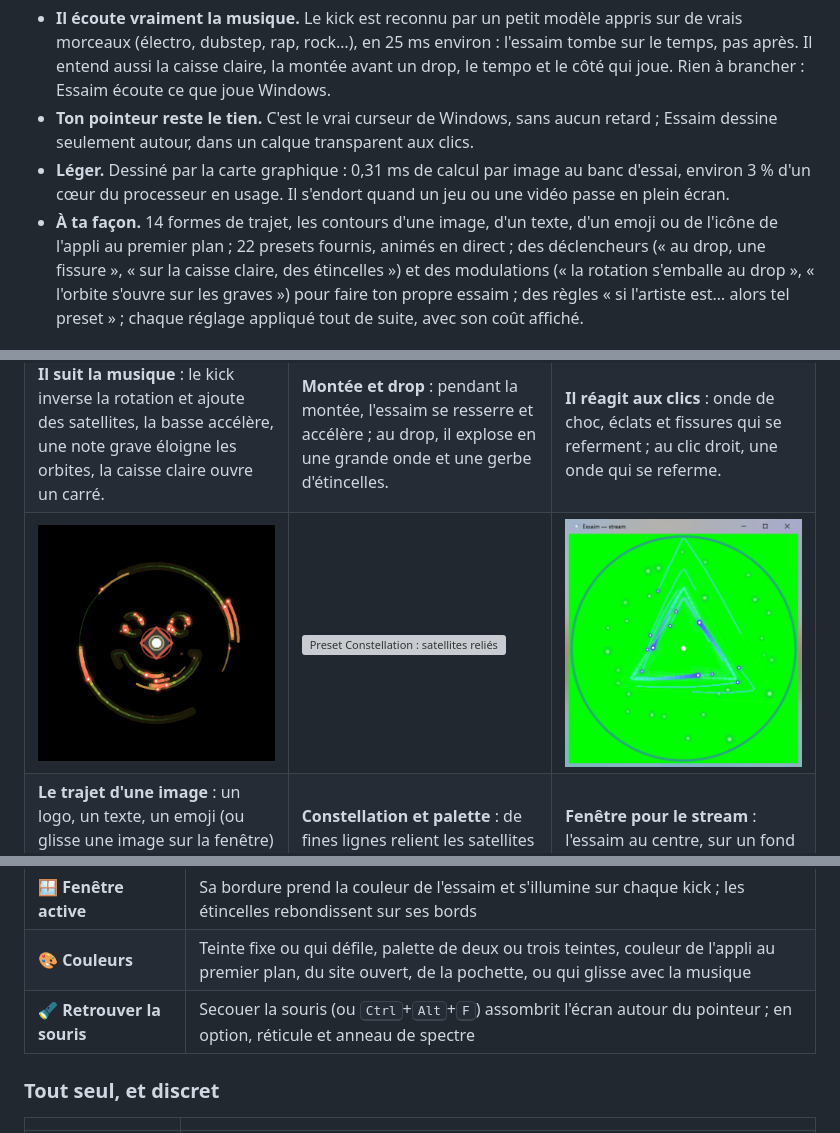
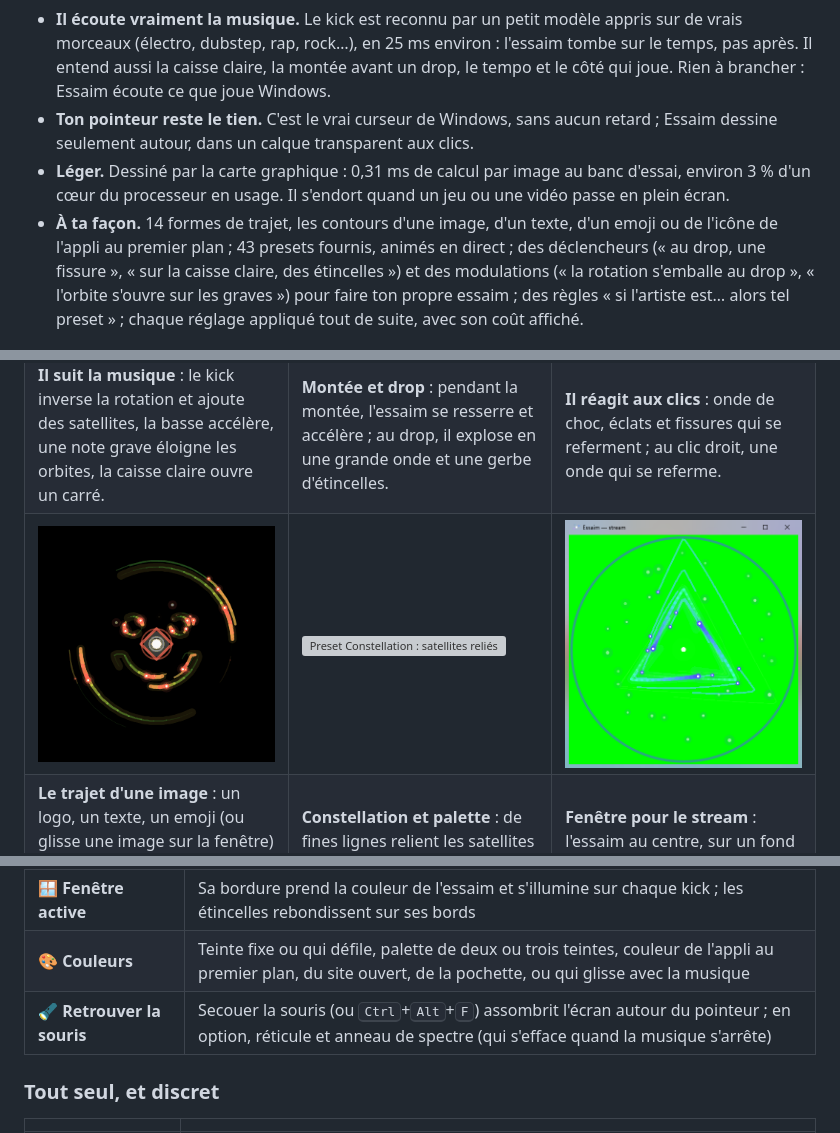
Before and after one commit to KingsRequin/essaim, a Markdown page: README.md, 3 parts joined by grey strips. Rendered like a GitHub page; pictures changed too: docs/images/trace.gif; grey boxes are pictures that could not be loaded.

```diff
--- a/README.md
+++ b/README.md
@@ -36,7 +36,7 @@ cymbales font jaillir des étincelles, et au drop, tout explose.
 - **Léger.** Dessiné par la carte graphique : 0,31 ms de calcul par image au banc d'essai, environ
   3 % d'un cœur du processeur en usage. Il s'endort quand un jeu ou une vidéo passe en plein écran.
 - **À ta façon.** 14 formes de trajet, les contours d'une image, d'un texte, d'un emoji ou de
-  l'icône de l'appli au premier plan ; 22 presets fournis, animés en
+  l'icône de l'appli au premier plan ; 43 presets fournis, animés en
   direct ; des déclencheurs (« au drop, une fissure », « sur la caisse claire, des étincelles ») et
   des modulations (« la rotation s'emballe au drop », « l'orbite s'ouvre sur les graves ») pour
   faire ton propre essaim ; des règles « si l'artiste est… alors tel preset » ; chaque réglage
@@ -98,7 +98,7 @@ dans OBS ; elle suit ta musique comme l'essaim du pointeur.</td>
 | 💨 **Mouvement** | Sillage de poussière quand la souris file ; en option, l'essaim traîne derrière elle comme sur un ressort |
 | 🪟 **Fenêtre active** | Sa bordure prend la couleur de l'essaim et s'illumine sur chaque kick ; les étincelles rebondissent sur ses bords |
 | 🎨 **Couleurs** | Teinte fixe ou qui défile, palette de deux ou trois teintes, couleur de l'appli au premier plan, du site ouvert, de la pochette, ou qui glisse avec la musique |
-| 🔦 **Retrouver la souris** | Secouer la souris (ou <kbd>Ctrl</kbd>+<kbd>Alt</kbd>+<kbd>F</kbd>) assombrit l'écran autour du pointeur ; en option, réticule et anneau de spectre |
+| 🔦 **Retrouver la souris** | Secouer la souris (ou <kbd>Ctrl</kbd>+<kbd>Alt</kbd>+<kbd>F</kbd>) assombrit l'écran autour du pointeur ; en option, réticule et anneau de spectre (qui s'efface quand la musique s'arrête) |
 
 ### Tout seul, et discret
 
```
Also changed, not shown: other parts of README.md (+2 -2 lines), README.en.md (+4 -4 lines), docs/guide.md (+23 -15 lines), 6 other files.
